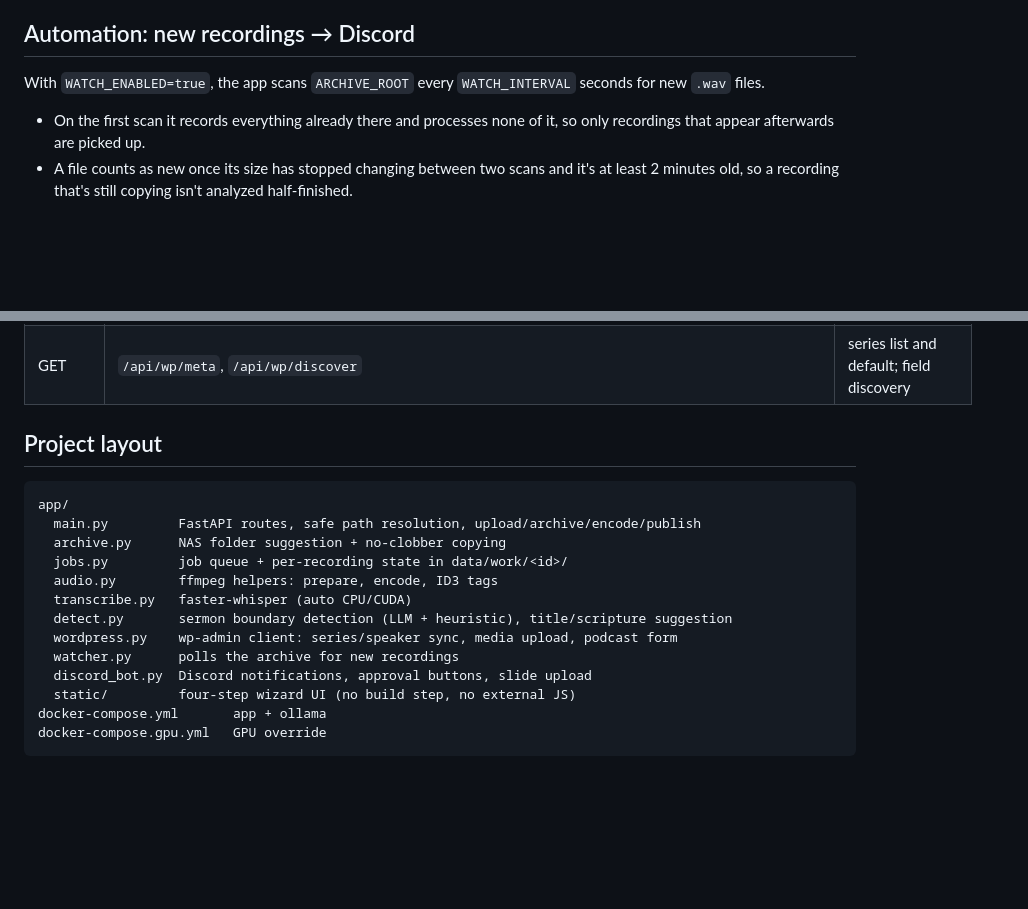
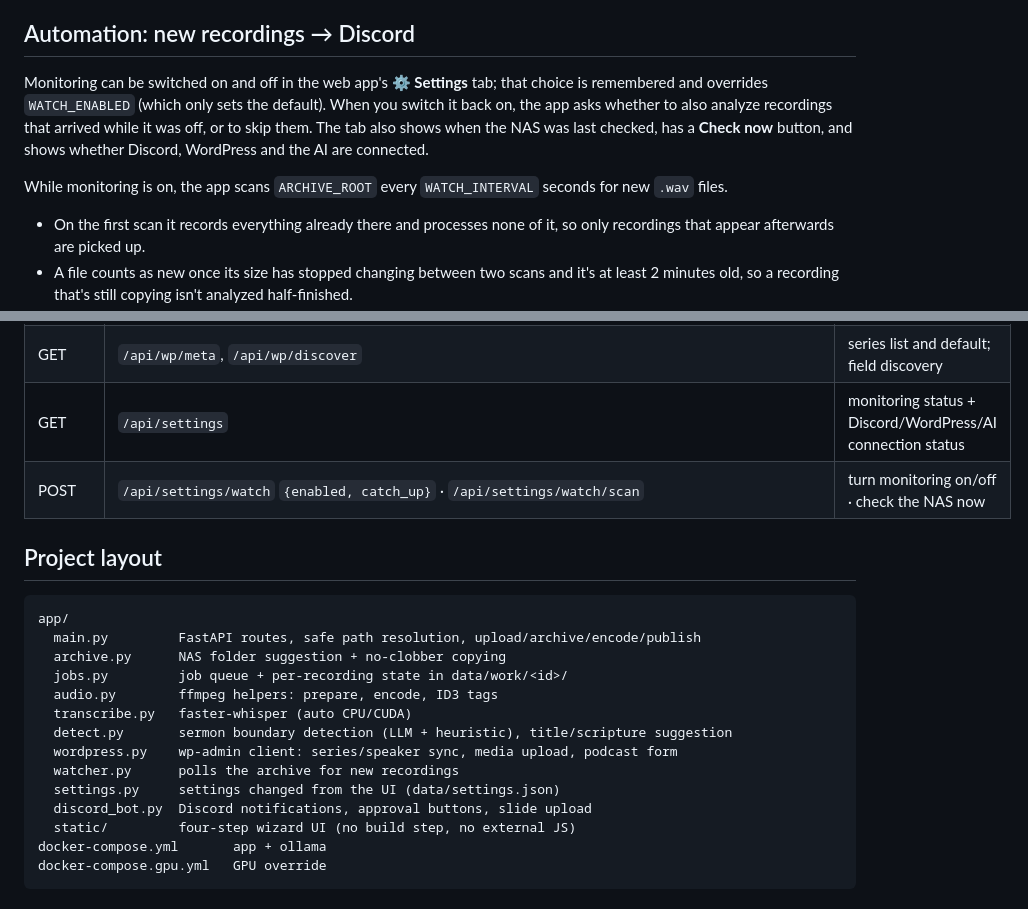
Before and after one commit to admawby/sermon-studio, a Markdown page: README.md, 2 parts joined by grey strips. GitHub-like rendering; blank space fills up the shorter version.

Commit message:
README: Settings tab
Co-Authored-By: Claude Opus 5.5 <noreply@anthropic.com>

```diff
--- a/README.md
+++ b/README.md
@@ -162,7 +162,9 @@ The step bar at the top shows where you are. Click any finished step to go back
 
 ## Automation: new recordings → Discord
 
-With `WATCH_ENABLED=true`, the app scans `ARCHIVE_ROOT` every `WATCH_INTERVAL` seconds for new `.wav` files.
+Monitoring can be switched on and off in the web app's **⚙ Settings** tab; that choice is remembered and overrides `WATCH_ENABLED` (which only sets the default). When you switch it back on, the app asks whether to also analyze recordings that arrived while it was off, or to skip them. The tab also shows when the NAS was last checked, has a **Check now** button, and shows whether Discord, WordPress and the AI are connected.
+
+While monitoring is on, the app scans `ARCHIVE_ROOT` every `WATCH_INTERVAL` seconds for new `.wav` files.
 
 - On the first scan it records everything already there and processes none of it, so only recordings that appear afterwards are picked up.
 - A file counts as new once its size has stopped changing between two scans and it's at least 2 minutes old, so a recording that's still copying isn't analyzed half-finished.
@@ -214,6 +216,8 @@ The log (`docker logs sermon-studio`) shows `discord: logged in as Sermon Studio
 | POST | `/api/jobs/{id}/encode` `{start,end,title,speaker,series,series_name,scripture,description,date,bitrate,normalize}` | make the MP3 |
 | POST | `/api/jobs/{id}/publish` `{status: draft\|publish}` | upload to WordPress |
 | GET | `/api/wp/meta`, `/api/wp/discover` | series list and default; field discovery |
+| GET | `/api/settings` | monitoring status + Discord/WordPress/AI connection status |
+| POST | `/api/settings/watch` `{enabled, catch_up}` · `/api/settings/watch/scan` | turn monitoring on/off · check the NAS now |
 
 ## Project layout
 
@@ -227,6 +231,7 @@ app/
   detect.py       sermon boundary detection (LLM + heuristic), title/scripture suggestion
   wordpress.py    wp-admin client: series/speaker sync, media upload, podcast form
   watcher.py      polls the archive for new recordings
+  settings.py     settings changed from the UI (data/settings.json)
   discord_bot.py  Discord notifications, approval buttons, slide upload
   static/         four-step wizard UI (no build step, no external JS)
 docker-compose.yml       app + ollama
```
